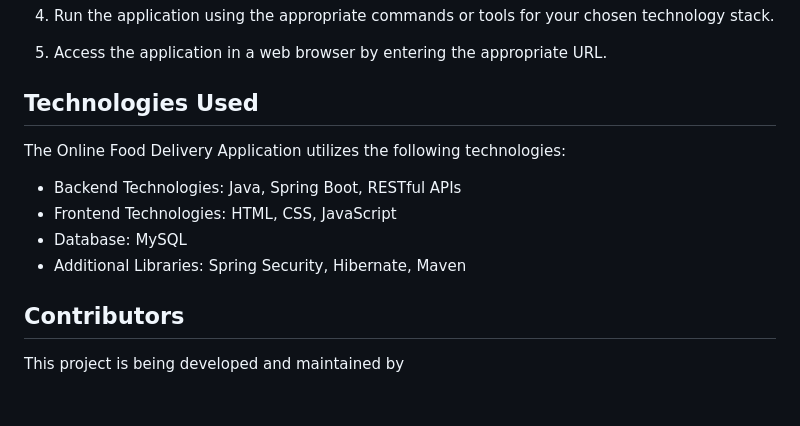
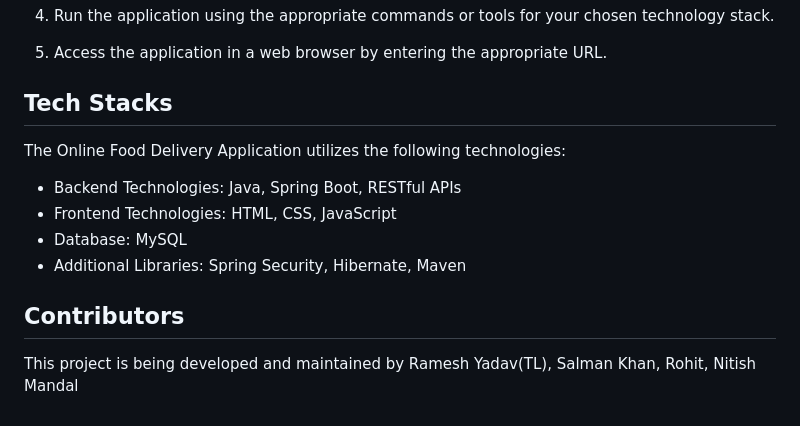
Before and after one commit to rameshy9891/OnlineFoodDeliveryApp, a Markdown page: README.md, the part around the change. Rendered like a GitHub page.

```diff
--- a/README.md
+++ b/README.md
@@ -70,7 +70,7 @@ To set up and run the application locally, follow these steps:
 
 5. Access the application in a web browser by entering the appropriate URL.
 
-## Technologies Used
+## Tech Stacks
 
 The Online Food Delivery Application utilizes the following technologies:
 
@@ -81,4 +81,4 @@ The Online Food Delivery Application utilizes the following technologies:
 
 ## Contributors
 
-This project is being developed and maintained by
+This project is being developed and maintained by Ramesh Yadav(TL), Salman Khan, Rohit, Nitish Mandal
```
